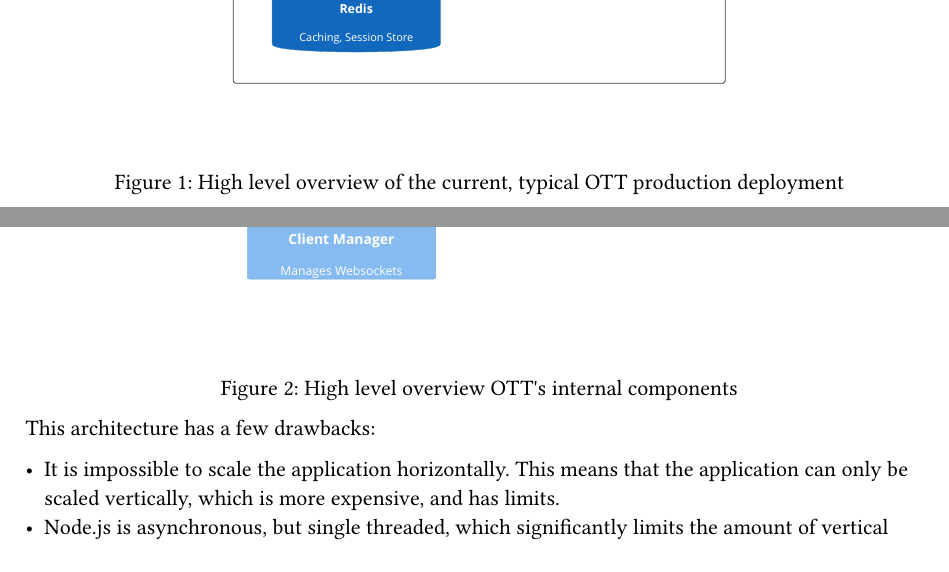
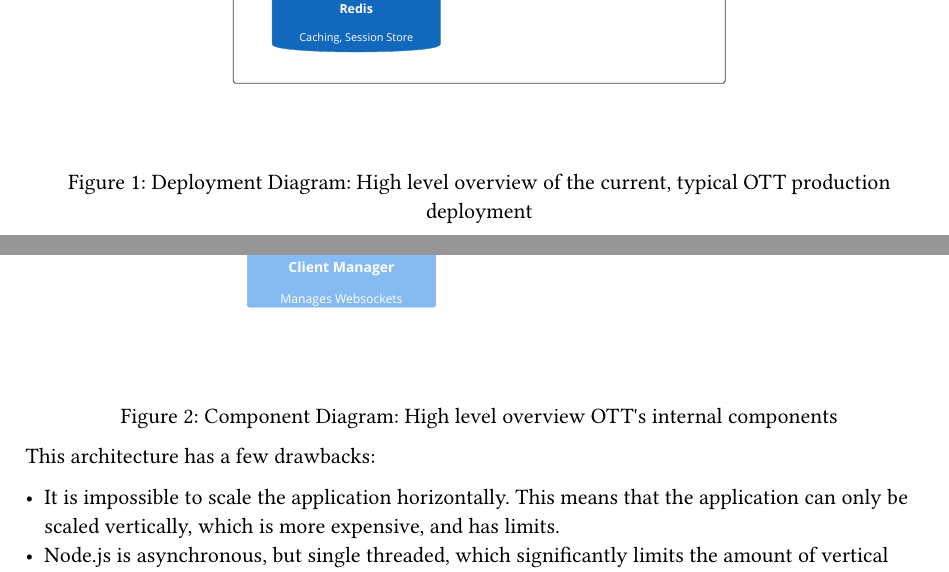
Before and after one commit to dyc3/senior-design, a Typst document (motivation.typ): two parts of pages 1 and 2 of 3, joined at a grey line, cut so that both start at the same text. Compiled offline with Typst 0.15.

Commit message:
fix #134

```diff
--- a/motivation.typ
+++ b/motivation.typ
@@ -4,12 +4,12 @@ OpenTogetherTube is a website that allows users to watch videos together. It is
 
 #figure(
   image("figures/deployment-current.svg", width: 80%),
-  caption: "High level overview of the current, typical OTT production deployment"
+  caption: "Deployment Diagram: High level overview of the current, typical OTT production deployment"
 ) <Figure::deployment-current>
 
 #figure(
   image("figures/components-monolith.svg", width: 80%),
-  caption: "High level overview OTT's internal components"
+  caption: "Component Diagram: High level overview OTT's internal components"
 ) <Figure::components-monolith>
 
 This architecture has a few drawbacks:
```
Also changed, not shown: solution-overview.typ (+1 -1 lines).
